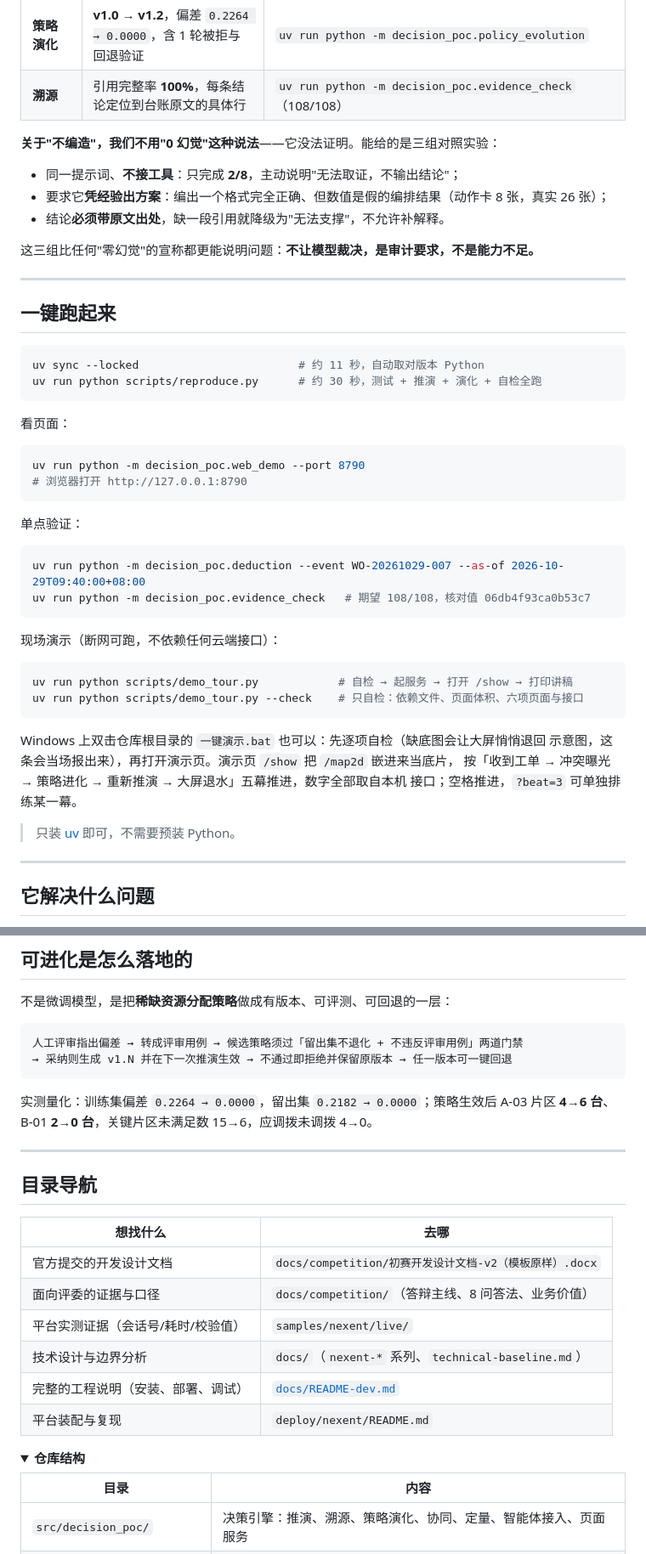
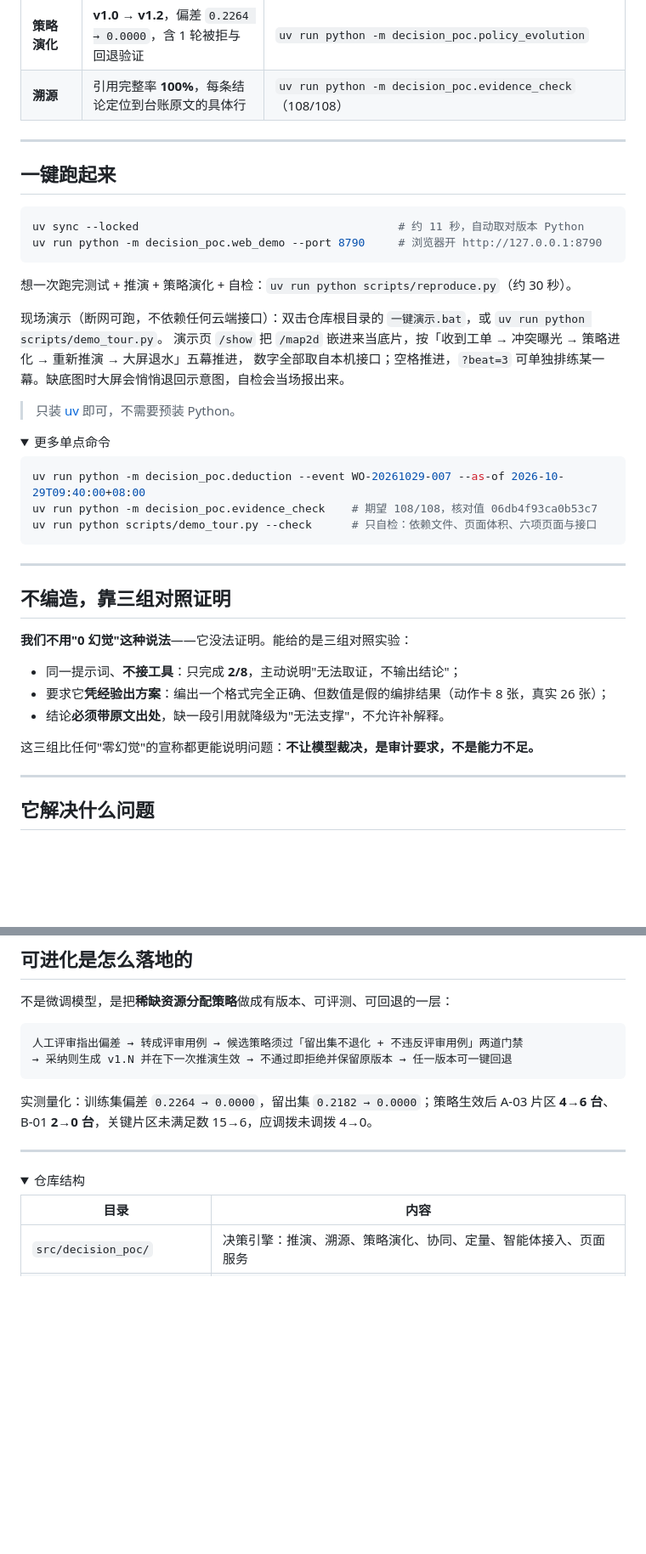
Before and after one commit to May18th/ICT, a Markdown page: README.md, 2 parts joined by grey strips. Shown at 85% size. Drawn GitHub-style; folded sections open; blank space fills up the shorter version.

````diff
--- a/README.md
+++ b/README.md
@@ -19,50 +28,45 @@
 | **策略演化** | **v1.0 → v1.2**，偏差 `0.2264 → 0.0000`，含 1 轮被拒与回退验证 | `uv run python -m decision_poc.policy_evolution` |
 | **溯源** | 引用完整率 **100%**，每条结论定位到台账原文的具体行 | `uv run python -m decision_poc.evidence_check`（108/108） |
 
-**关于"不编造"，我们不用"0 幻觉"这种说法**——它没法证明。能给的是三组对照实验：
+---
+
+## 一键跑起来
+
+```bash
+uv sync --locked                                       # 约 11 秒，自动取对版本 Python
+uv run python -m decision_poc.web_demo --port 8790     # 浏览器开 http://127.0.0.1:8790
+```
+
+想一次跑完测试 + 推演 + 策略演化 + 自检：`uv run python scripts/reproduce.py`（约 30 秒）。
+
+现场演示（断网可跑，不依赖任何云端接口）：双击仓库根目录的 `一键演示.bat`，或 `uv run python scripts/demo_tour.py`。
+演示页 `/show` 把 `/map2d` 嵌进来当底片，按「收到工单 → 冲突曝光 → 策略进化 → 重新推演 → 大屏退水」五幕推进，
+数字全部取自本机接口；空格推进，`?beat=3` 可单独排练某一幕。缺底图时大屏会悄悄退回示意图，自检会当场报出来。
+
+> 只装 [uv](https://docs.astral.sh/uv/) 即可，不需要预装 Python。
+
+<details>
+<summary>更多单点命令</summary>
+
+```bash
+uv run python -m decision_poc.deduction --event WO-20261029-007 --as-of 2026-10-29T09:40:00+08:00
+uv run python -m decision_poc.evidence_check    # 期望 108/108，核对值 06db4f93ca0b53c7
+uv run python scripts/demo_tour.py --check      # 只自检：依赖文件、页面体积、六项页面与接口
+```
+
+</details>
+
+---
+
+## 不编造，靠三组对照证明
+
+**我们不用"0 幻觉"这种说法**——它没法证明。能给的是三组对照实验：
 
 - 同一提示词、**不接工具**：只完成 **2/8**，主动说明"无法取证，不输出结论"；
 - 要求它**凭经验出方案**：编出一个格式完全正确、但数值是假的编排结果（动作卡 8 张，真实 26 张）；
 - 结论**必须带原文出处**，缺一段引用就降级为"无法支撑"，不允许补解释。
 
 这三组比任何"零幻觉"的宣称都更能说明问题：**不让模型裁决，是审计要求，不是能力不足。**
-
----
-
-## 一键跑起来
-
-```bash
-uv sync --locked                        # 约 11 秒，自动取对版本 Python
-uv run python scripts/reproduce.py      # 约 30 秒，测试 + 推演 + 演化 + 自检全跑
-```
-
-看页面：
-
-```bash
-uv run python -m decision_poc.web_demo --port 8790
-# 浏览器打开 http://127.0.0.1:8790
-```
-
-单点验证：
-
-```bash
-uv run python -m decision_poc.deduction --event WO-20261029-007 --as-of 2026-10-29T09:40:00+08:00
-uv run python -m decision_poc.evidence_check   # 期望 108/108，核对值 06db4f93ca0b53c7
-```
-
-现场演示（断网可跑，不依赖任何云端接口）：
-
-```bash
-uv run python scripts/demo_tour.py            # 自检 → 起服务 → 打开 /show → 打印讲稿
-uv run python scripts/demo_tour.py --check    # 只自检：依赖文件、页面体积、六项页面与接口
-```
-
-Windows 上双击仓库根目录的 `一键演示.bat` 也可以：先逐项自检（缺底图会让大屏悄悄退回
-示意图，这条会当场报出来），再打开演示页。演示页 `/show` 把 `/map2d` 嵌进来当底片，
-按「收到工单 → 冲突曝光 → 策略进化 → 重新推演 → 大屏退水」五幕推进，数字全部取自本机
-接口；空格推进，`?beat=3` 可单独排练某一幕。
-
-> 只装 [uv](https://docs.astral.sh/uv/) 即可，不需要预装 Python。
 
 ---
 
@@ -112,19 +119,8 @@ Windows 上双击仓库根目录的 `一键演示.bat` 也可以：先逐项自
 
 ---
 
-## 目录导航
-
-| 想找什么 | 去哪 |
-|---|---|
-| 官方提交的开发设计文档 | `docs/competition/初赛开发设计文档-v2（模板原样）.docx` |
-| 面向评委的证据与口径 | `docs/competition/`（答辩主线、8 问答法、业务价值） |
-| 平台实测证据（会话号/耗时/校验值） | `samples/nexent/live/` |
-| 技术设计与边界分析 | `docs/`（`nexent-*` 系列、`technical-baseline.md`） |
-| 完整的工程说明（安装、部署、调试） | [`docs/README-dev.md`](docs/README-dev.md) |
-| 平台装配与复现 | `deploy/nexent/README.md` |
-
 <details>
-<summary><b>仓库结构</b></summary>
+<summary>仓库结构</summary>
 
 | 目录 | 内容 |
 |---|---|
````
Also changed, not shown: other parts of README.md (+30 -4 lines), docs/competition/figures/arch2.png, 1 other file.
